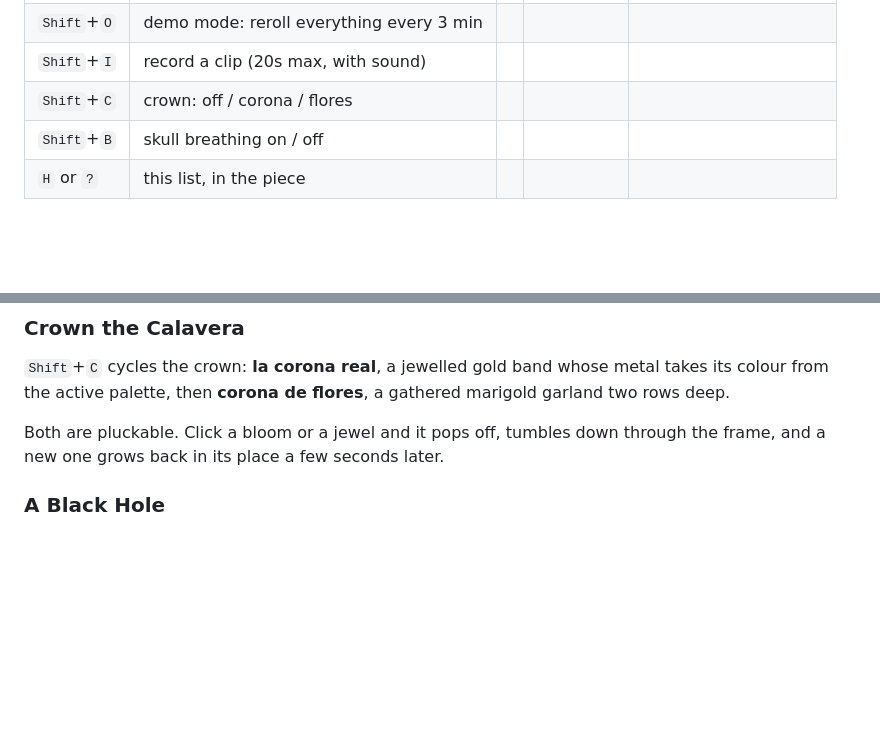
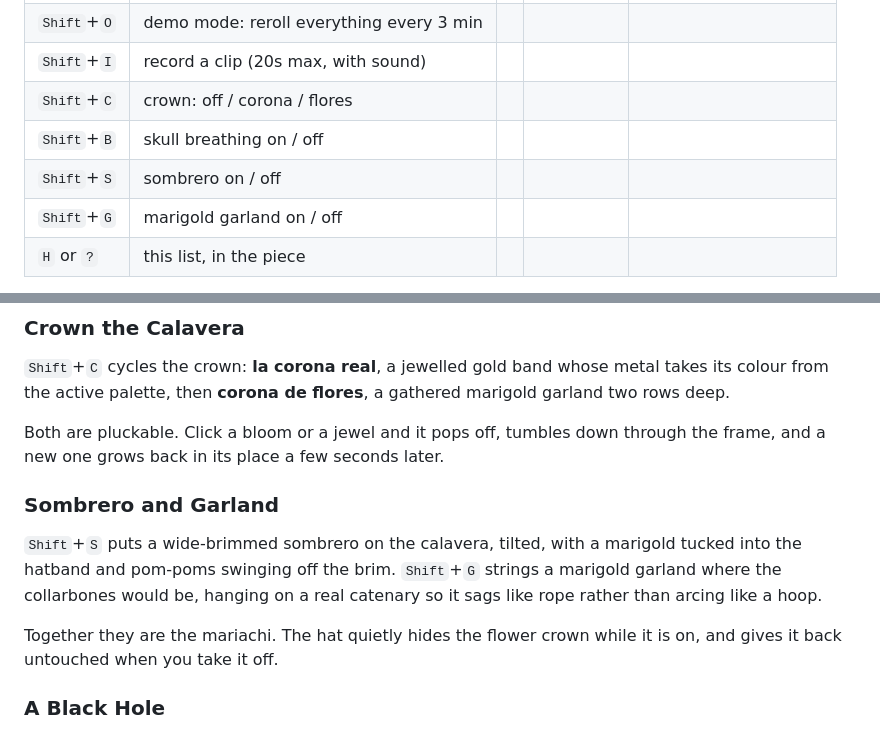
Before and after one commit to pedramamini/HermanosAmini, a Markdown page: README.md, 2 parts joined by grey strips. Rendered like a GitHub page; blank space fills up the shorter version.

Commit message:
README: document the sombrero and garland keys
Shift+S and Shift+G were shipped in v1.48.0 and undocumented. The README is
what a stranger reads, so an undocumented key is a feature that does not
exist for them.

```diff
--- a/README.md
+++ b/README.md
@@ -100,6 +100,8 @@ It runs silently without audio, see [Audio](#audio) below.
 | `Shift`+`I` | record a clip (20s max, with sound) | | | |
 | `Shift`+`C` | crown: off / corona / flores | | | |
 | `Shift`+`B` | skull breathing on / off | | | |
+| `Shift`+`S` | sombrero on / off | | | |
+| `Shift`+`G` | marigold garland on / off | | | |
 | `H` or `?` | this list, in the piece | | | |
 
 The full list lives on `?` in the piece itself, alphabetized, with a fuzzy
@@ -137,6 +139,16 @@ gathered marigold garland two rows deep.
 
 Both are pluckable. Click a bloom or a jewel and it pops off, tumbles down
 through the frame, and a new one grows back in its place a few seconds later.
+
+### Sombrero and Garland
+
+`Shift`+`S` puts a wide-brimmed sombrero on the calavera, tilted, with a
+marigold tucked into the hatband and pom-poms swinging off the brim. `Shift`+`G`
+strings a marigold garland where the collarbones would be, hanging on a real
+catenary so it sags like rope rather than arcing like a hoop.
+
+Together they are the mariachi. The hat quietly hides the flower crown while it
+is on, and gives it back untouched when you take it off.
 
 ### A Black Hole
 
```
